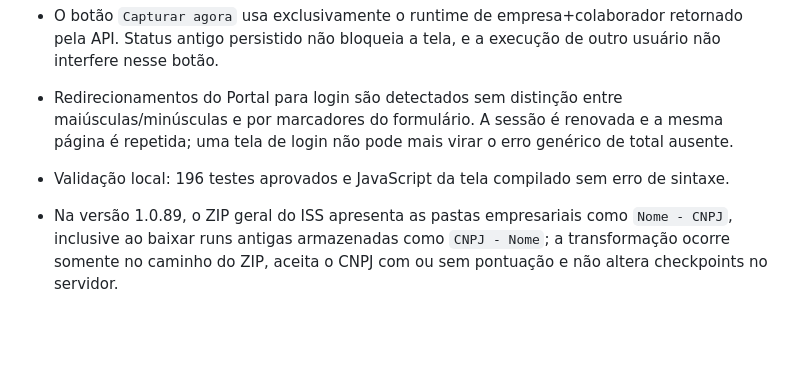
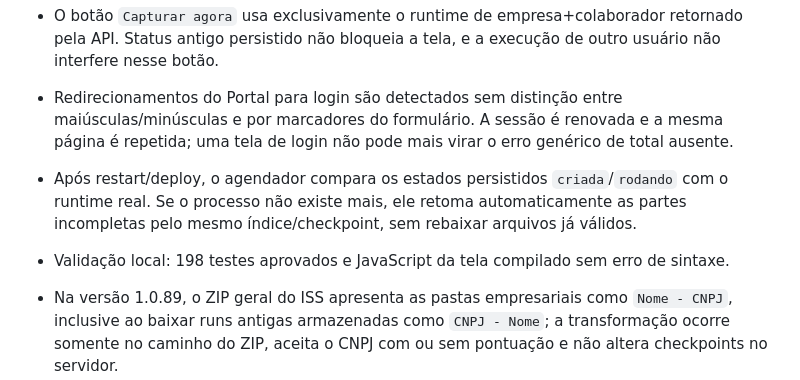
Before and after one commit to prumosistemas/app, a Markdown page: docs/PROJECT_CONTEXT.md, the part around the change. GitHub-like rendering; blank space fills up the shorter version.

Commit message:
docs: registrar retomada automatica de checkpoint

```diff
--- a/docs/PROJECT_CONTEXT.md
+++ b/docs/PROJECT_CONTEXT.md
@@ -25,7 +25,8 @@ O Prumo centraliza automações fiscais para ISS Fortaleza e Portal Nacional de
 - O ZIP acumulado pode ser baixado inteiro ou filtrado por intervalo da data de emissão e por competência. A estrutura continua separando `Recebidas|Emitidas`, competência, XML e PDF.
 - O botão `Capturar agora` usa exclusivamente o runtime de empresa+colaborador retornado pela API. Status antigo persistido não bloqueia a tela, e a execução de outro usuário não interfere nesse botão.
 - Redirecionamentos do Portal para login são detectados sem distinção entre maiúsculas/minúsculas e por marcadores do formulário. A sessão é renovada e a mesma página é repetida; uma tela de login não pode mais virar o erro genérico de total ausente.
-- Validação local: 196 testes aprovados e JavaScript da tela compilado sem erro de sintaxe.
+- Após restart/deploy, o agendador compara os estados persistidos `criada`/`rodando` com o runtime real. Se o processo não existe mais, ele retoma automaticamente as partes incompletas pelo mesmo índice/checkpoint, sem rebaixar arquivos já válidos.
+- Validação local: 198 testes aprovados e JavaScript da tela compilado sem erro de sintaxe.
 
 - Na versão 1.0.89, o ZIP geral do ISS apresenta as pastas empresariais como `Nome - CNPJ`, inclusive ao baixar runs antigas armazenadas como `CNPJ - Nome`; a transformação ocorre somente no caminho do ZIP, aceita o CNPJ com ou sem pontuação e não altera checkpoints no servidor.
 - O Worker não retransmite HTML de falha do túnel. HTTP 530/1033 e respostas 5xx não JSON da API viram `503` com `code=UPSTREAM_TEMPORARILY_UNAVAILABLE`, mensagem curta, `retryable=true` e código de suporte; ZIP/PDF/XML válidos continuam transmitidos sem buffering.
```
Also changed, not shown: docs/C4.md (+1 -0 lines), docs/OPERACAO_PRUMO_DETALHADO.md (+3 -0 lines).
